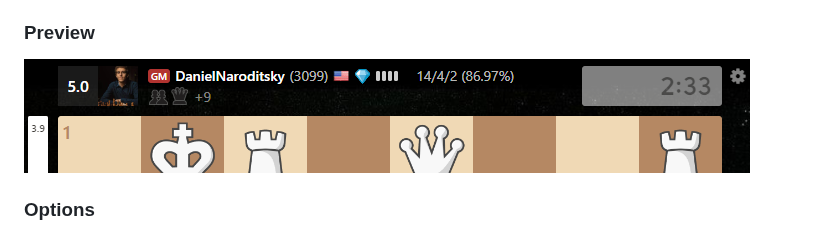
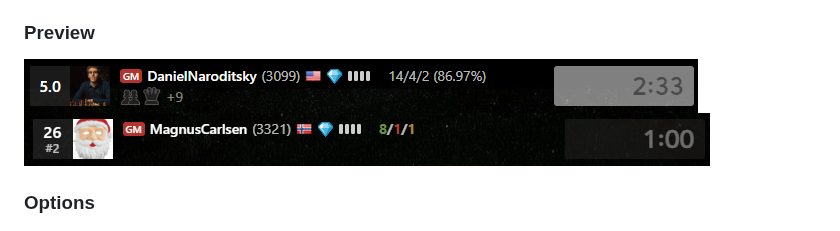
Before and after one commit to thieleju/chess-com-insights, a Markdown page: README.md, the part around the change. GitHub-like rendering; pictures changed too: images/preview.png, images/preview2.png (added).

Commit message:
Updated preview images

```diff
--- a/README.md
+++ b/README.md
@@ -14,6 +14,7 @@ Use the icon in the top right corner to adjust the settings.
 
 ### Preview
 ![preview](images/preview.png)
+![preview](images/preview2.png)
 
 ### Options
 
```
